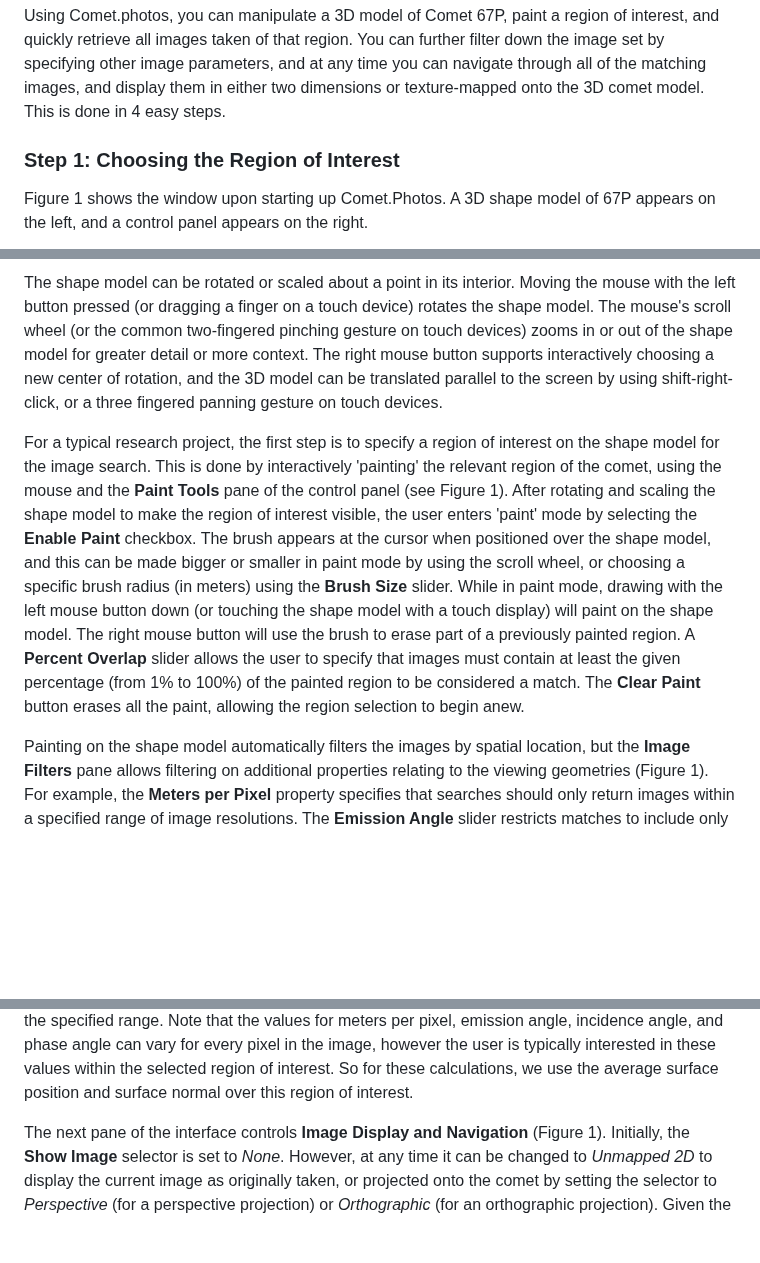
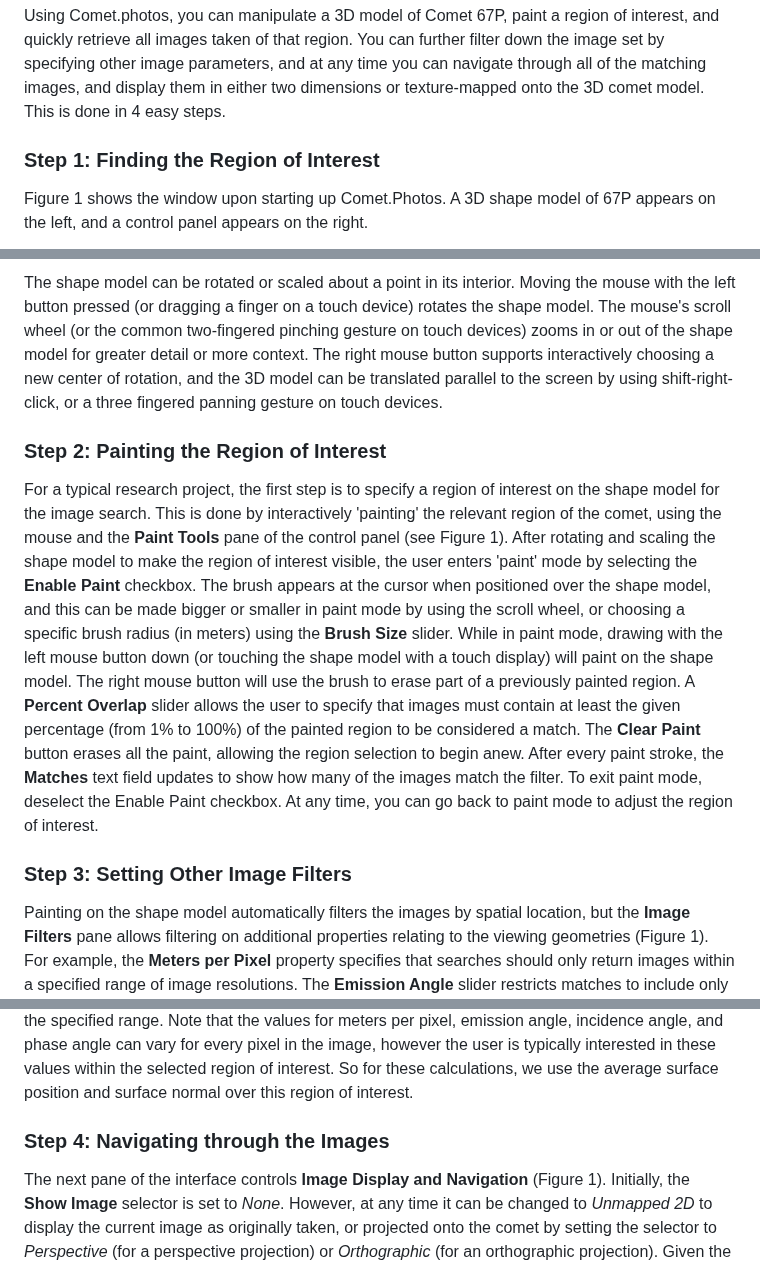
Before and after one commit to comet-dot-photos/comet-dot-photos, a Markdown page: README.md, 3 parts joined by grey strips. Rendered like a GitHub page; blank space fills up the shorter version.

Commit message:
Added Steps to User Manual

```diff
--- a/README.md
+++ b/README.md
@@ -141,7 +141,7 @@ the public interested in exploring the surface of comet 67P.
 
 Using Comet.photos, you can manipulate a 3D model of Comet 67P, paint a region of interest, and quickly retrieve all images taken of that region. You can further filter down the image set by specifying other image parameters, and at any time you can navigate through all of the matching images, and display them in either two dimensions or texture-mapped onto the 3D comet model. This is done in 4 easy steps.
 
-### Step 1: Choosing the Region of Interest
+### Step 1: Finding the Region of Interest
 Figure 1 shows the window upon starting up Comet.Photos. A 3D shape model of 67P appears on the left, and a control panel appears on the right.
 
 <div align="center">
@@ -163,6 +163,8 @@ supports interactively choosing a new center of rotation, and the 3D
 model can be translated parallel to the screen by using
 shift-right-click, or a three fingered panning gesture on touch devices.
 
+### Step 2: Painting the Region of Interest
+
 For a typical research project, the first step is to specify a region of
 interest on the shape model for the image search. This is done by
 interactively 'painting' the relevant region of the comet, using the
@@ -179,7 +181,9 @@ the brush to erase part of a previously painted region. A **Percent
 Overlap** slider allows the user to specify that images must contain at
 least the given percentage (from 1% to 100%) of the painted region to be
 considered a match. The **Clear Paint** button erases all the paint,
-allowing the region selection to begin anew.
+allowing the region selection to begin anew.  After every paint stroke, the **Matches** text field updates to show how many of the images match the filter. To exit paint mode, deselect the Enable Paint checkbox. At any time, you can go back to paint mode to adjust the region of interest.
+
+### Step 3: Setting Other Image Filters
 
 Painting on the shape model automatically filters the images by spatial
 location, but the **Image Filters** pane allows filtering on additional
@@ -202,6 +206,8 @@ angle can vary for every pixel in the image, however the user is
 typically interested in these values within the selected region of
 interest. So for these calculations, we use the average surface position
 and surface normal over this region of interest.
+
+### Step 4: Navigating through the Images
 
 The next pane of the interface controls **Image Display and Navigation**
 (Figure 1). Initially, the **Show Image** selector is set to *None*.
```
Also changed, not shown: other parts of README.md (+1 -2 lines).
